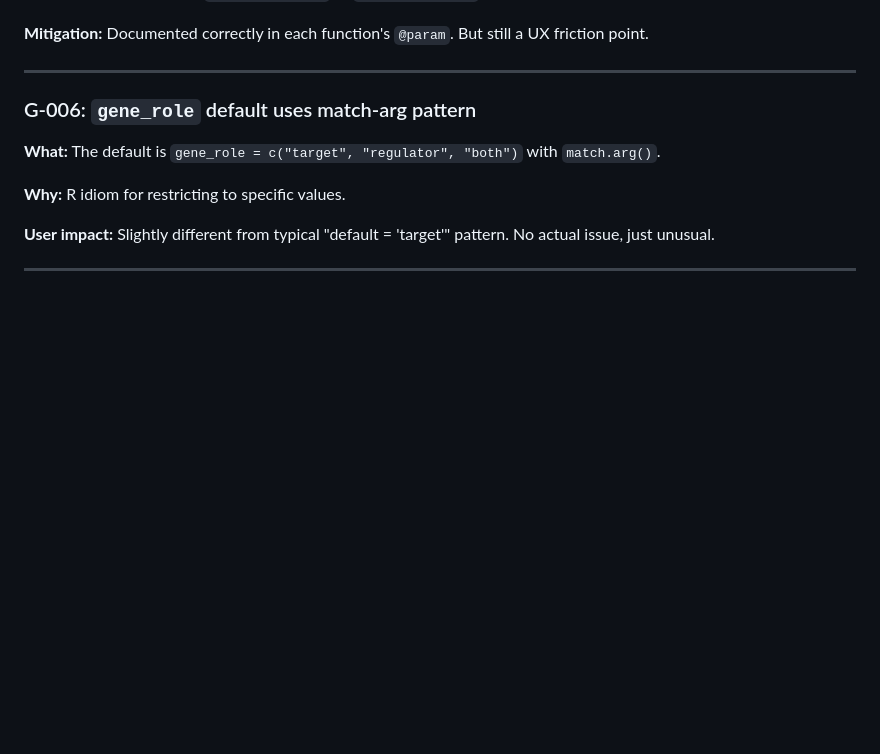
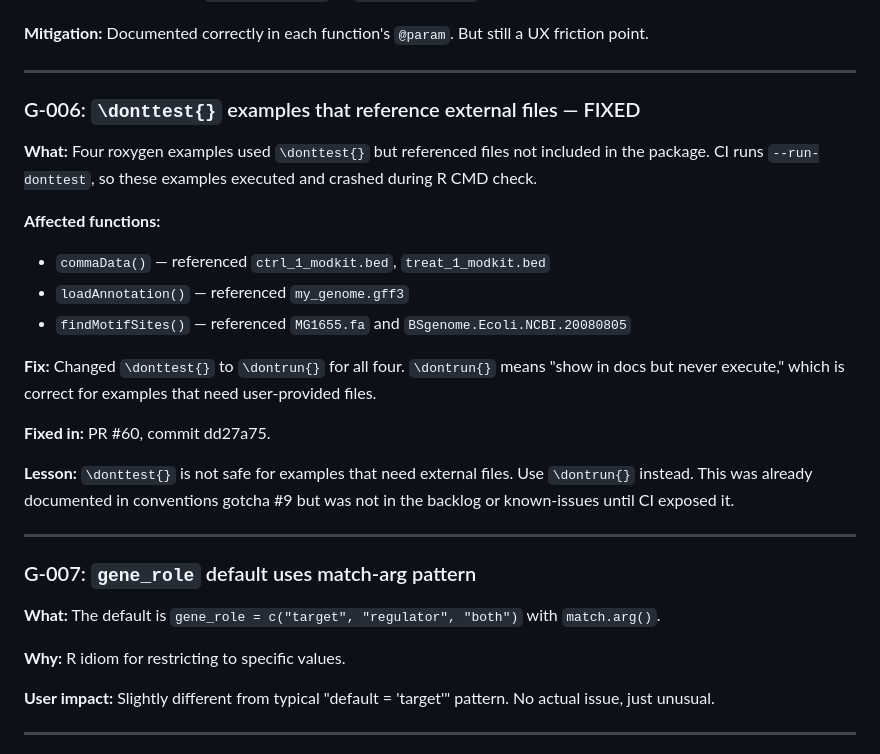
Before and after one commit to carl-stone/CoMMA, a Markdown page: dev/knowledge/known-issues.md, the part around the change. GitHub-like rendering; blank space fills up the shorter version.

Commit message:
Document the \\donttest{} gotcha and process lesson.
Add G-006 to known-issues.md with full diagnosis of the four affected
functions. Add P-010 to BACKLOG.md (already done, but should have been
there before implementation). Record the process lesson: discover ->
document -> backlog -> implement, not react -> fix.

👾 Generated with [Letta Code](https://letta.com)

Co-Authored-By: Letta Code <noreply@letta.com>

```diff
--- a/dev/knowledge/known-issues.md
+++ b/dev/knowledge/known-issues.md
@@ -93,7 +93,24 @@ None confirmed at this time. All known issues are potential or unverified.
 
 ---
 
-### G-006: `gene_role` default uses match-arg pattern
+### G-006: `\donttest{}` examples that reference external files — FIXED
+
+**What:** Four roxygen examples used `\donttest{}` but referenced files not included in the package. CI runs `--run-donttest`, so these examples executed and crashed during R CMD check.
+
+**Affected functions:**
+- `commaData()` — referenced `ctrl_1_modkit.bed`, `treat_1_modkit.bed`
+- `loadAnnotation()` — referenced `my_genome.gff3`
+- `findMotifSites()` — referenced `MG1655.fa` and `BSgenome.Ecoli.NCBI.20080805`
+
+**Fix:** Changed `\donttest{}` to `\dontrun{}` for all four. `\dontrun{}` means "show in docs but never execute," which is correct for examples that need user-provided files.
+
+**Fixed in:** PR #60, commit dd27a75.
+
+**Lesson:** `\donttest{}` is not safe for examples that need external files. Use `\dontrun{}` instead. This was already documented in conventions gotcha #9 but was not in the backlog or known-issues until CI exposed it.
+
+---
+
+### G-007: `gene_role` default uses match-arg pattern
 
 **What:** The default is `gene_role = c("target", "regulator", "both")` with `match.arg()`.
 
```
Also changed, not shown: dev/BACKLOG.md (+15 -0 lines).
